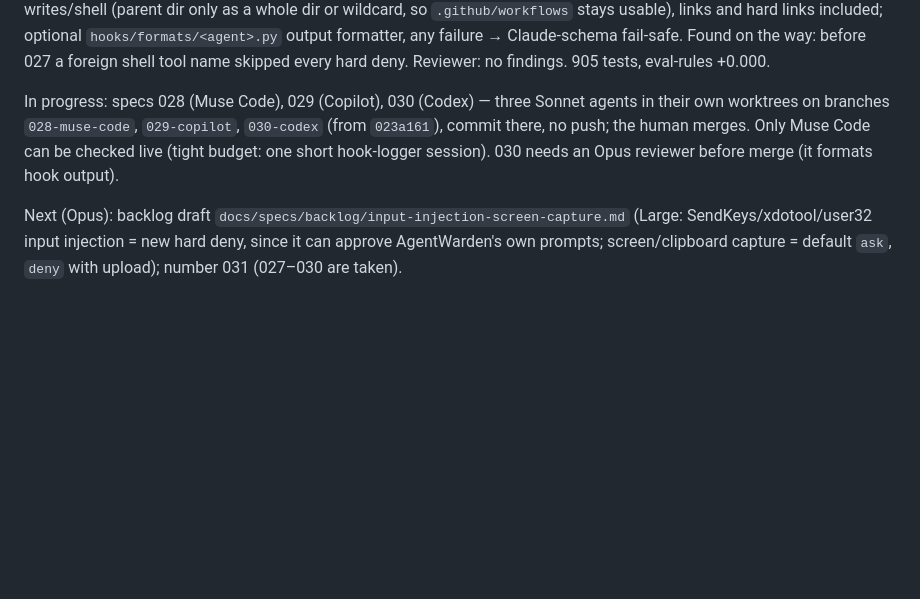
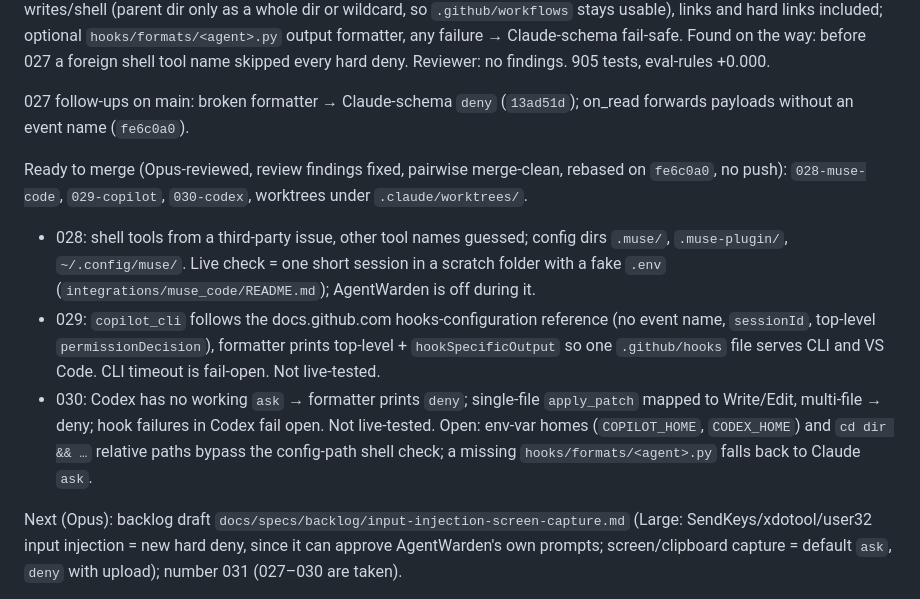
Before and after one commit to Amaculis/AgentWarden, a Markdown page: docs/SESSION.md, the part around the change. Rendered like a GitHub page; blank space fills up the shorter version.

Commit message:
027: session notes, adapter branches ready

```diff
--- a/docs/SESSION.md
+++ b/docs/SESSION.md
@@ -57,10 +57,21 @@ included; optional `hooks/formats/<agent>.py` output formatter, any failure →
 fail-safe. Found on the way: before 027 a foreign shell tool name skipped every hard deny.
 Reviewer: no findings. 905 tests, eval-rules +0.000.
 
-In progress: specs 028 (Muse Code), 029 (Copilot), 030 (Codex) — three Sonnet agents in their
-own worktrees on branches `028-muse-code`, `029-copilot`, `030-codex` (from `023a161`), commit
-there, no push; the human merges. Only Muse Code can be checked live (tight budget: one short
-hook-logger session). 030 needs an Opus reviewer before merge (it formats hook output).
+027 follow-ups on main: broken formatter → Claude-schema `deny` (`13ad51d`); on_read forwards
+payloads without an event name (`fe6c0a0`).
+
+Ready to merge (Opus-reviewed, review findings fixed, pairwise merge-clean, rebased on `fe6c0a0`,
+no push): `028-muse-code`, `029-copilot`, `030-codex`, worktrees under `.claude/worktrees/`.
+- 028: shell tools from a third-party issue, other tool names guessed; config dirs `.muse/`,
+  `.muse-plugin/`, `~/.config/muse/`. Live check = one short session in a scratch folder with a
+  fake `.env` (`integrations/muse_code/README.md`); AgentWarden is off during it.
+- 029: `copilot_cli` follows the docs.github.com hooks-configuration reference (no event name,
+  `sessionId`, top-level `permissionDecision`), formatter prints top-level + `hookSpecificOutput`
+  so one `.github/hooks` file serves CLI and VS Code. CLI timeout is fail-open. Not live-tested.
+- 030: Codex has no working `ask` → formatter prints `deny`; single-file `apply_patch` mapped to
+  Write/Edit, multi-file → deny; hook failures in Codex fail open. Not live-tested.
+Open: env-var homes (`COPILOT_HOME`, `CODEX_HOME`) and `cd dir && …` relative paths bypass the
+config-path shell check; a missing `hooks/formats/<agent>.py` falls back to Claude `ask`.
 
 Next (Opus): backlog draft `docs/specs/backlog/input-injection-screen-capture.md` (Large:
 SendKeys/xdotool/user32 input injection = new hard deny, since it can approve AgentWarden's own
```
